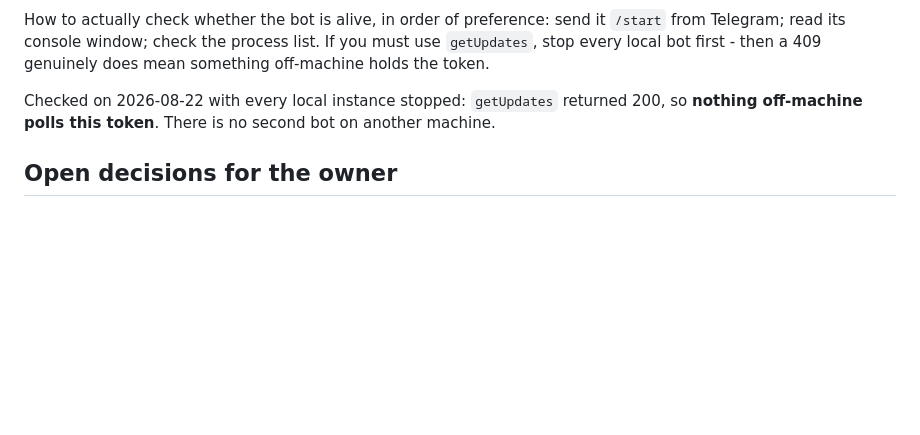
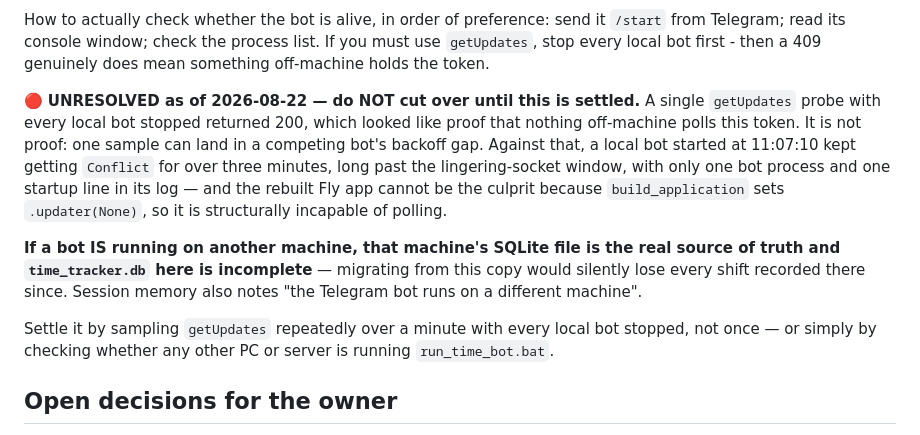
Before and after one commit to shrimpzoneaus-dot/Time-Tracker, a Markdown page: HANDOFF.md, the part around the change. GitHub-like rendering; blank space fills up the shorter version.

Commit message:
docs(handoff): downgrade the "no second bot" claim — one sample is not proof
A single getUpdates probe returning 200 was treated as proof that nothing
off-machine polls the token. It is not: one sample can land in a competing
bot's backoff gap. A local bot then conflicted for over three minutes with
only one local process and one startup line in its log, and the Fly app is
structurally incapable of polling (build_application sets .updater(None)).

Flagged red and blocking cutover, because if a bot runs on another machine
then that machine's SQLite is the source of truth and migrating from this
copy would silently drop every shift recorded there.

Co-Authored-By: Claude Opus 5 <noreply@anthropic.com>

```diff
--- a/HANDOFF.md
+++ b/HANDOFF.md
@@ -305,9 +305,24 @@ send it `/start` from Telegram; read its console window; check the process
 list. If you must use `getUpdates`, stop every local bot first - then a 409
 genuinely does mean something off-machine holds the token.
 
-Checked on 2026-08-22 with every local instance stopped: `getUpdates` returned
-200, so **nothing off-machine polls this token**. There is no second bot on
-another machine.
+🔴 **UNRESOLVED as of 2026-08-22 — do NOT cut over until this is settled.**
+A single `getUpdates` probe with every local bot stopped returned 200, which
+looked like proof that nothing off-machine polls this token. It is not proof:
+one sample can land in a competing bot's backoff gap. Against that, a local
+bot started at 11:07:10 kept getting `Conflict` for over three minutes,
+long past the lingering-socket window, with only one bot process and one
+startup line in its log — and the rebuilt Fly app cannot be the culprit
+because `build_application` sets `.updater(None)`, so it is structurally
+incapable of polling.
+
+**If a bot IS running on another machine, that machine's SQLite file is the
+real source of truth and `time_tracker.db` here is incomplete** — migrating
+from this copy would silently lose every shift recorded there since. Session
+memory also notes "the Telegram bot runs on a different machine".
+
+Settle it by sampling `getUpdates` repeatedly over a minute with every local
+bot stopped, not once — or simply by checking whether any other PC or server
+is running `run_time_bot.bat`.
 
 ## Open decisions for the owner
 
```
